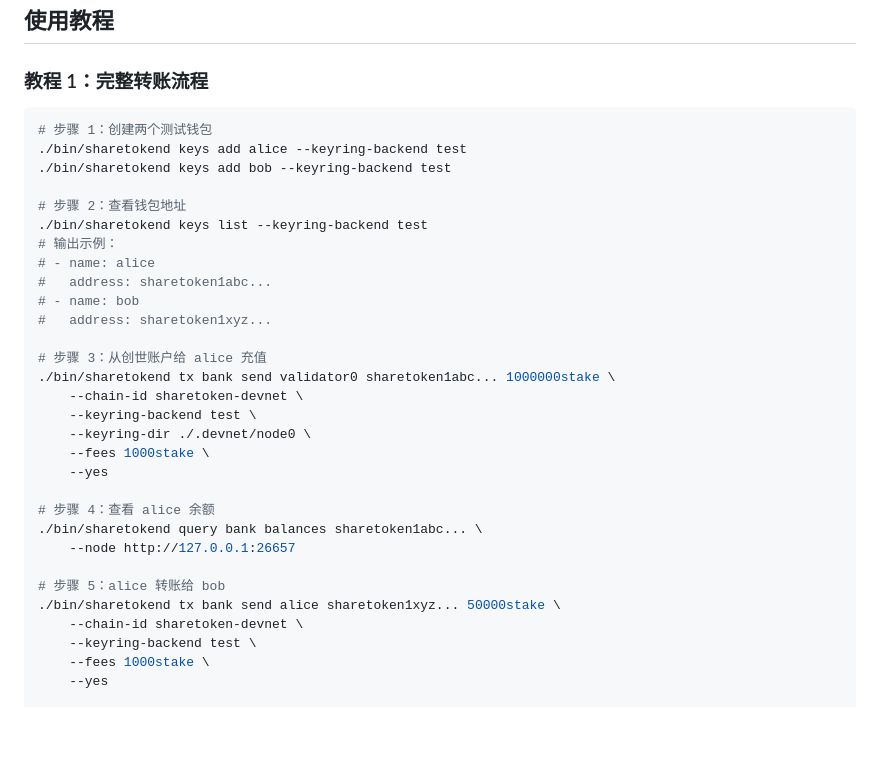
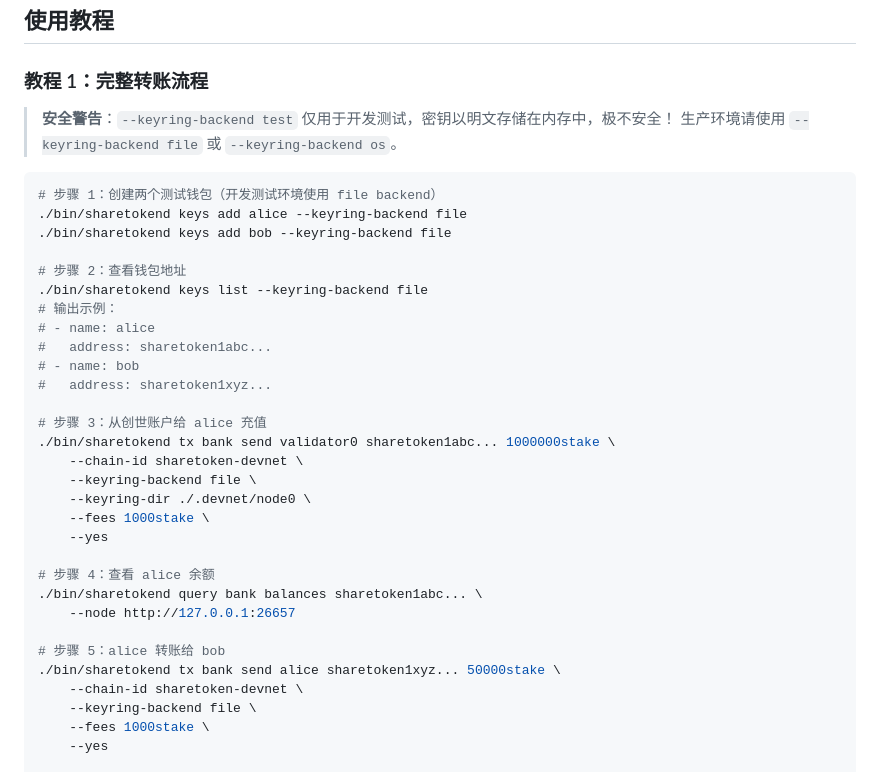
Before and after one commit to ever82/sharetoken, a Markdown page: readme.md, the part around the change. GitHub-like rendering; blank space fills up the shorter version.

````diff
--- a/readme.md
+++ b/readme.md
@@ -299,13 +299,16 @@ pagination:
 
 ### 教程 1：完整转账流程
 
+> **安全警告**：`--keyring-backend test` 仅用于开发测试，密钥以明文存储在内存中，极不安全！
+> 生产环境请使用 `--keyring-backend file` 或 `--keyring-backend os`。
+
 ```bash
-# 步骤 1：创建两个测试钱包
-./bin/sharetokend keys add alice --keyring-backend test
-./bin/sharetokend keys add bob --keyring-backend test
+# 步骤 1：创建两个测试钱包（开发测试环境使用 file backend）
+./bin/sharetokend keys add alice --keyring-backend file
+./bin/sharetokend keys add bob --keyring-backend file
 
 # 步骤 2：查看钱包地址
-./bin/sharetokend keys list --keyring-backend test
+./bin/sharetokend keys list --keyring-backend file
 # 输出示例：
 # - name: alice
 #   address: sharetoken1abc...
@@ -315,7 +318,7 @@ pagination:
 # 步骤 3：从创世账户给 alice 充值
 ./bin/sharetokend tx bank send validator0 sharetoken1abc... 1000000stake \
     --chain-id sharetoken-devnet \
-    --keyring-backend test \
+    --keyring-backend file \
     --keyring-dir ./.devnet/node0 \
     --fees 1000stake \
     --yes
@@ -327,7 +330,7 @@ pagination:
 # 步骤 5：alice 转账给 bob
 ./bin/sharetokend tx bank send alice sharetoken1xyz... 50000stake \
     --chain-id sharetoken-devnet \
-    --keyring-backend test \
+    --keyring-backend file \
     --fees 1000stake \
     --yes
 
````
Also changed, not shown: docs/knowledges/troubleshooting.md (+10 -7 lines), docs/user-guide/acceptance-guide.md (+9 -6 lines).
